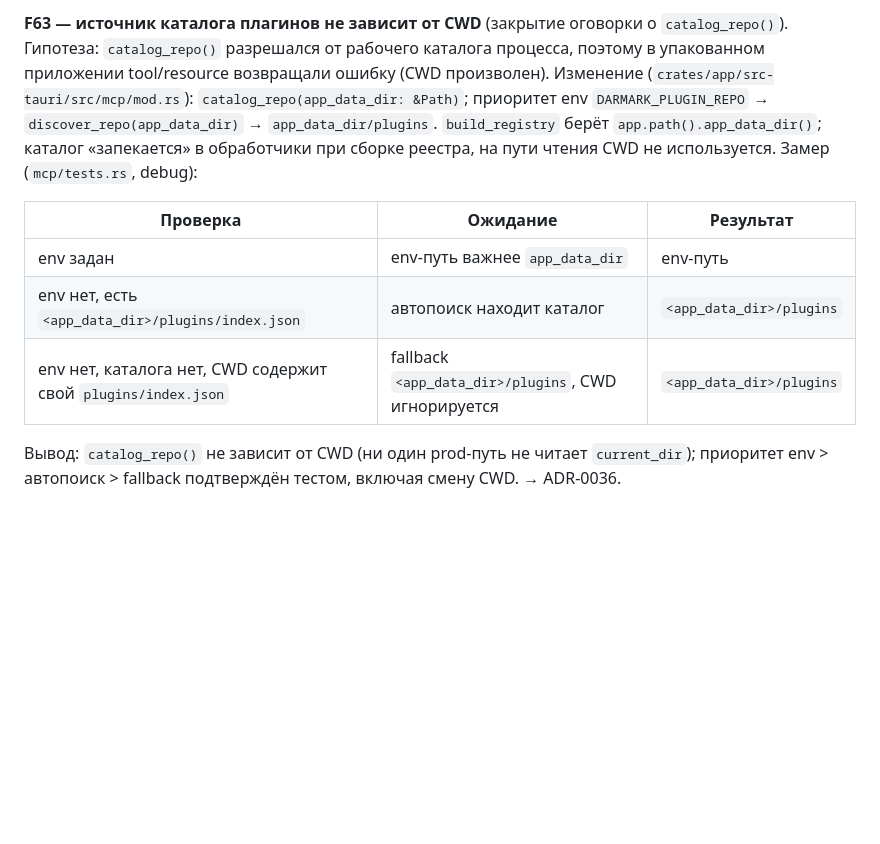
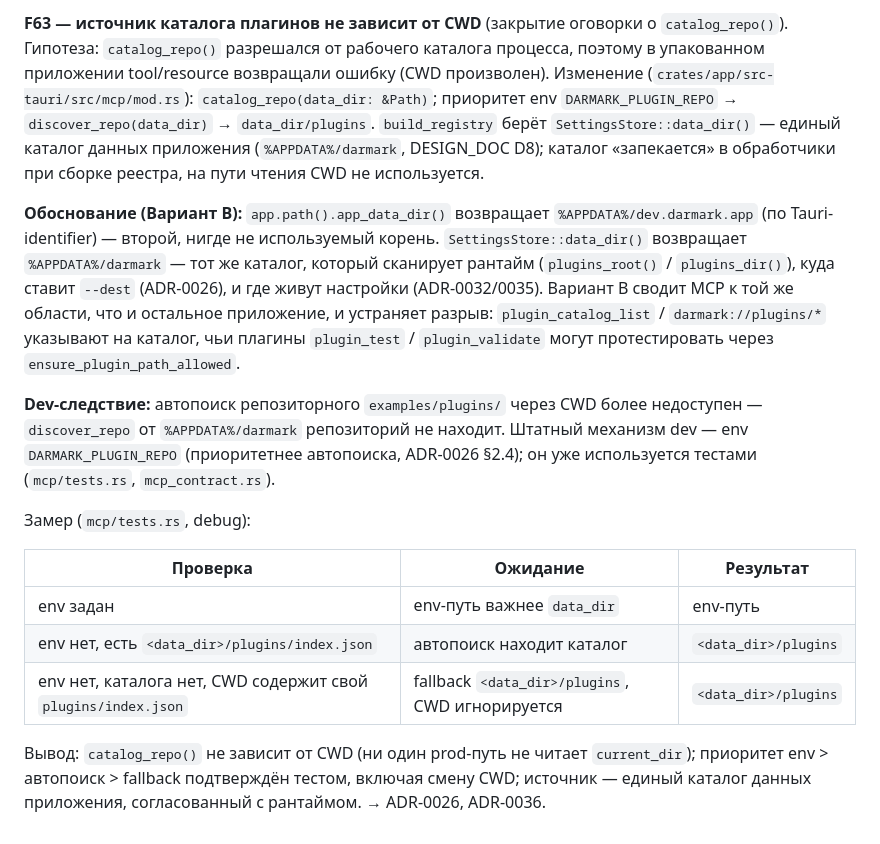
Before and after one commit to Demonss11/darmark, a Markdown page: docs/FINDINGS.md, the part around the change. Drawn GitHub-style; blank space fills up the shorter version.

Commit message:
docs(mcp): переписать FINDINGS F63 под Вариант B (SettingsStore::data_dir)

```diff
--- a/docs/FINDINGS.md
+++ b/docs/FINDINGS.md
@@ -146,16 +146,33 @@ Lua в песочнице Rust-тестом не проверяется.
 **F63 — источник каталога плагинов не зависит от CWD** (закрытие оговорки о `catalog_repo()`).
 Гипотеза: `catalog_repo()` разрешался от рабочего каталога процесса, поэтому в упакованном
 приложении tool/resource возвращали ошибку (CWD произволен).
-Изменение (`crates/app/src-tauri/src/mcp/mod.rs`): `catalog_repo(app_data_dir: &Path)`;
-приоритет env `DARMARK_PLUGIN_REPO` → `discover_repo(app_data_dir)` → `app_data_dir/plugins`.
-`build_registry` берёт `app.path().app_data_dir()`; каталог «запекается» в обработчики при
-сборке реестра, на пути чтения CWD не используется. Замер (`mcp/tests.rs`, debug):
+Изменение (`crates/app/src-tauri/src/mcp/mod.rs`): `catalog_repo(data_dir: &Path)`;
+приоритет env `DARMARK_PLUGIN_REPO` → `discover_repo(data_dir)` → `data_dir/plugins`.
+`build_registry` берёт `SettingsStore::data_dir()` — единый каталог данных приложения
+(`%APPDATA%/darmark`, DESIGN_DOC D8); каталог «запекается» в обработчики при
+сборке реестра, на пути чтения CWD не используется.
+
+**Обоснование (Вариант B):** `app.path().app_data_dir()` возвращает `%APPDATA%/dev.darmark.app`
+(по Tauri-identifier) — второй, нигде не используемый корень. `SettingsStore::data_dir()`
+возвращает `%APPDATA%/darmark` — тот же каталог, который сканирует рантайм (`plugins_root()` /
+`plugins_dir()`), куда ставит `--dest` (ADR-0026), и где живут настройки (ADR-0032/0035).
+Вариант B сводит MCP к той же области, что и остальное приложение, и устраняет разрыв:
+`plugin_catalog_list` / `darmark://plugins/*` указывают на каталог, чьи плагины
+`plugin_test` / `plugin_validate` могут протестировать через `ensure_plugin_path_allowed`.
+
+**Dev-следствие:** автопоиск репозиторного `examples/plugins/` через CWD более недоступен —
+`discover_repo` от `%APPDATA%/darmark` репозиторий не находит. Штатный механизм dev —
+env `DARMARK_PLUGIN_REPO` (приоритетнее автопоиска, ADR-0026 §2.4); он уже используется
+тестами (`mcp/tests.rs`, `mcp_contract.rs`).
+
+Замер (`mcp/tests.rs`, debug):
 
 | Проверка | Ожидание | Результат |
 |---|---|---|
-| env задан | env-путь важнее `app_data_dir` | env-путь |
-| env нет, есть `<app_data_dir>/plugins/index.json` | автопоиск находит каталог | `<app_data_dir>/plugins` |
-| env нет, каталога нет, CWD содержит свой `plugins/index.json` | fallback `<app_data_dir>/plugins`, CWD игнорируется | `<app_data_dir>/plugins` |
+| env задан | env-путь важнее `data_dir` | env-путь |
+| env нет, есть `<data_dir>/plugins/index.json` | автопоиск находит каталог | `<data_dir>/plugins` |
+| env нет, каталога нет, CWD содержит свой `plugins/index.json` | fallback `<data_dir>/plugins`, CWD игнорируется | `<data_dir>/plugins` |
 
 Вывод: `catalog_repo()` не зависит от CWD (ни один prod-путь не читает `current_dir`);
-приоритет env > автопоиск > fallback подтверждён тестом, включая смену CWD. → ADR-0036.
+приоритет env > автопоиск > fallback подтверждён тестом, включая смену CWD;
+источник — единый каталог данных приложения, согласованный с рантаймом. → ADR-0026, ADR-0036.
```
Also changed, not shown: tasks/MCP-POST-PLAN1.md (+1 -1 lines).
